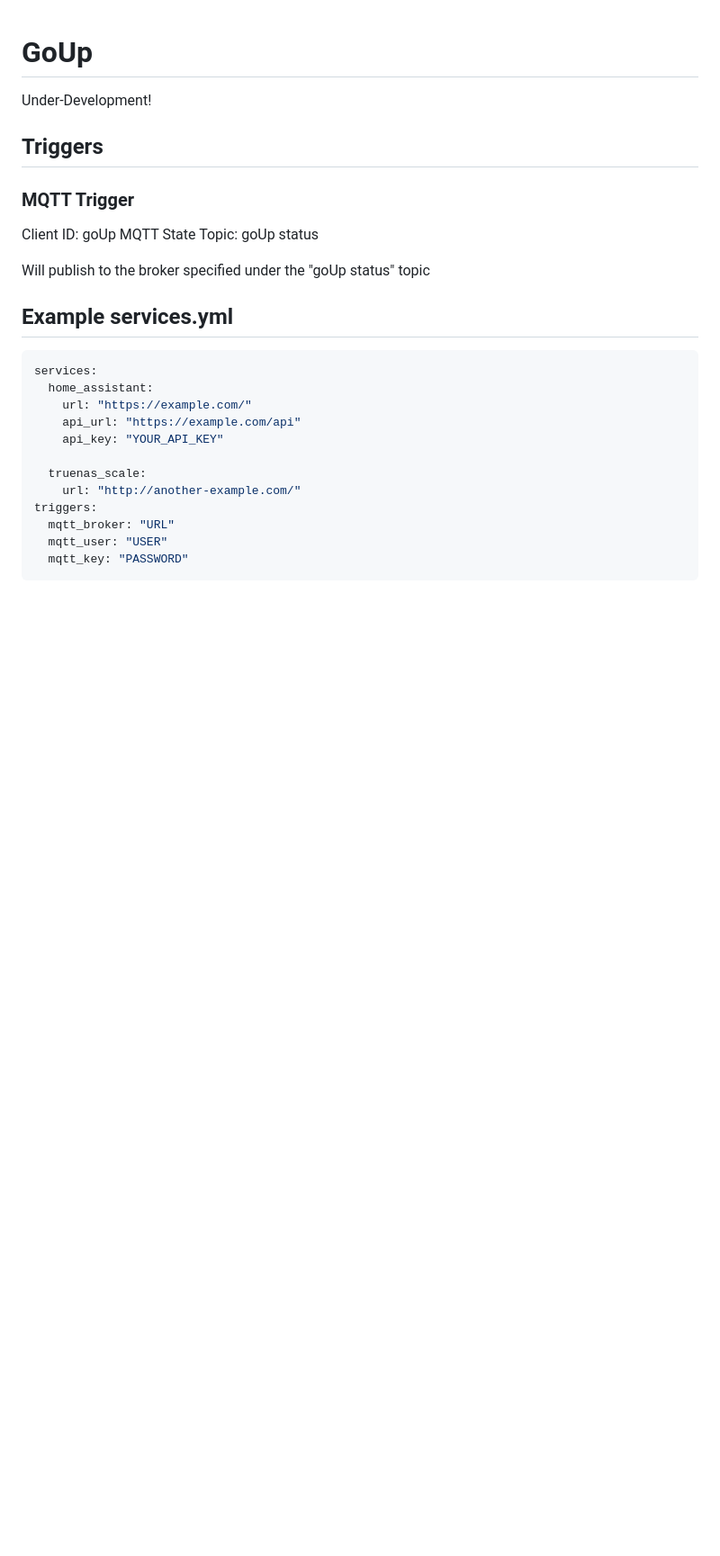
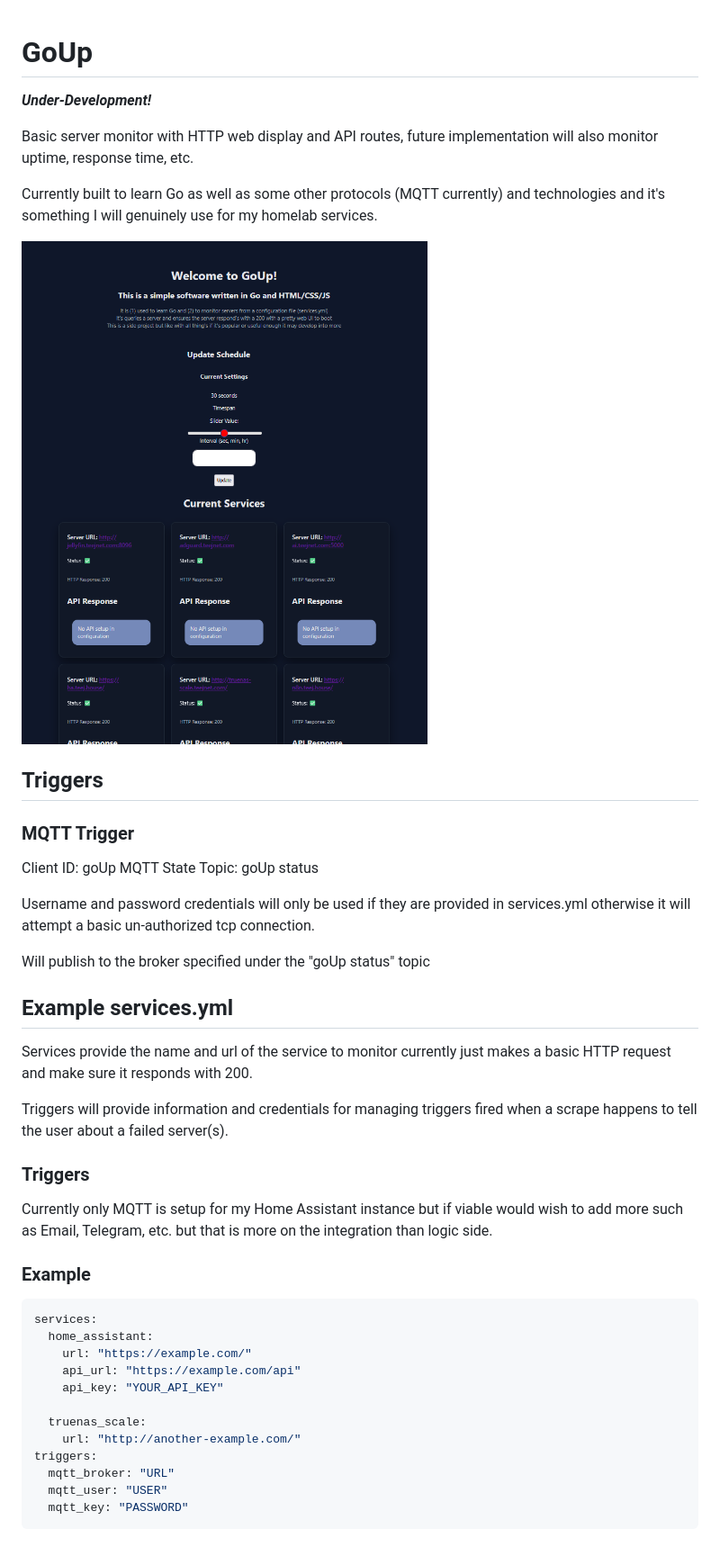
Before and after one commit to TeejMcSteez/goUp, a Markdown page: README.md, the part around the change. Shown at 90% size. GitHub-like rendering; pictures changed too: .github/image.png (added); blank space fills up the shorter version.

Commit message:
Add image and update README

````diff
--- a/README.md
+++ b/README.md
@@ -1,6 +1,12 @@
 # GoUp
 
-Under-Development!
+***Under-Development!***
+
+Basic server monitor with HTTP web display and API routes, future implementation will also monitor uptime, response time, etc.
+
+Currently built to learn Go as well as some other protocols (MQTT currently) and technologies and it's something I will genuinely use for my homelab services.
+
+![Example Image](.github/image.png)
 
 ## Triggers
 
@@ -9,9 +15,21 @@ Under-Development!
 Client ID: goUp MQTT
 State Topic: goUp status
 
+Username and password credentials will only be used if they are provided in services.yml otherwise it will attempt a basic un-authorized tcp connection.
+
 Will publish to the broker specified under the "goUp status" topic
 
 ## Example services.yml
+
+Services provide the name and url of the service to monitor currently just makes a basic HTTP request and make sure it responds with 200.
+
+Triggers will provide information and credentials for managing triggers fired when a scrape happens to tell the user about a failed server(s).
+
+### Triggers
+
+Currently only MQTT is setup for my Home Assistant instance but if viable would wish to add more such as Email, Telegram, etc. but that is more on the integration than logic side.
+
+### Example
 
 ```yaml
 services:
````
